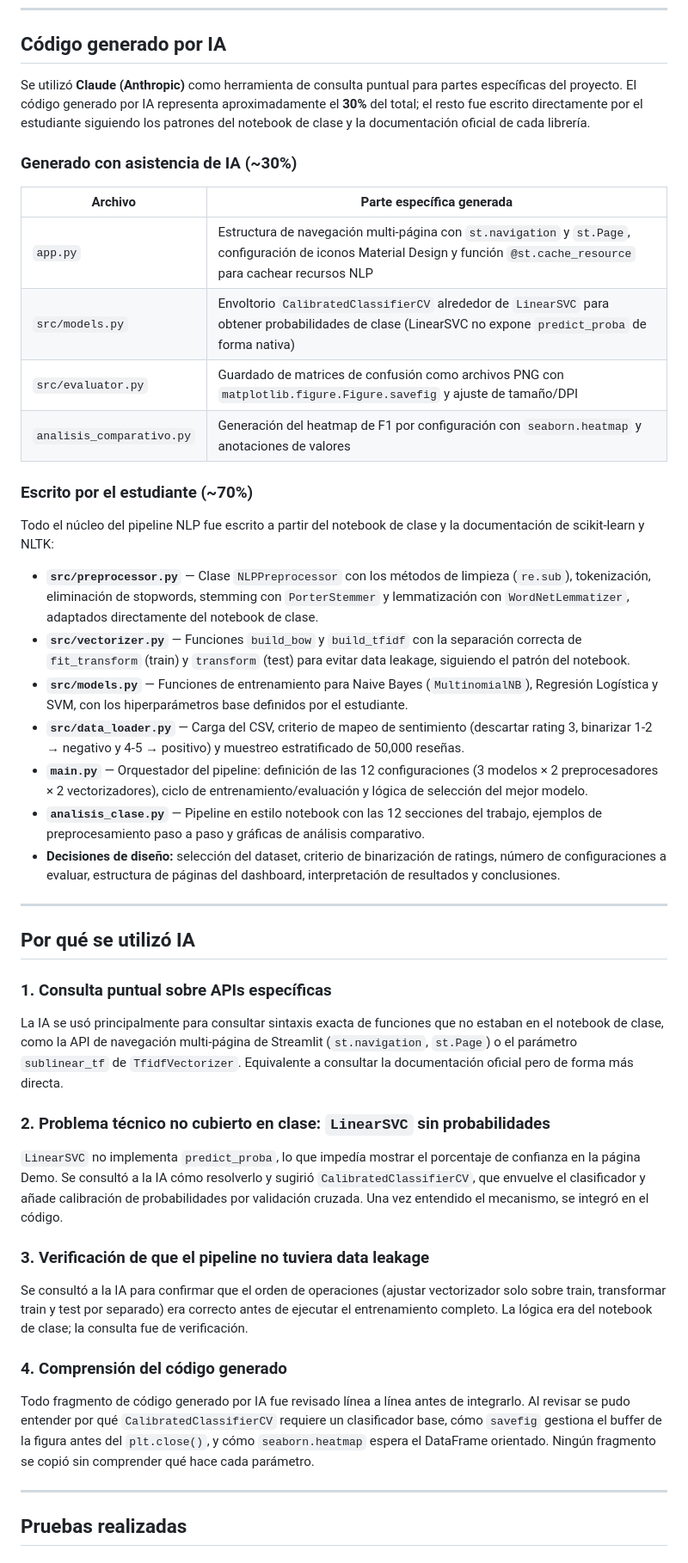
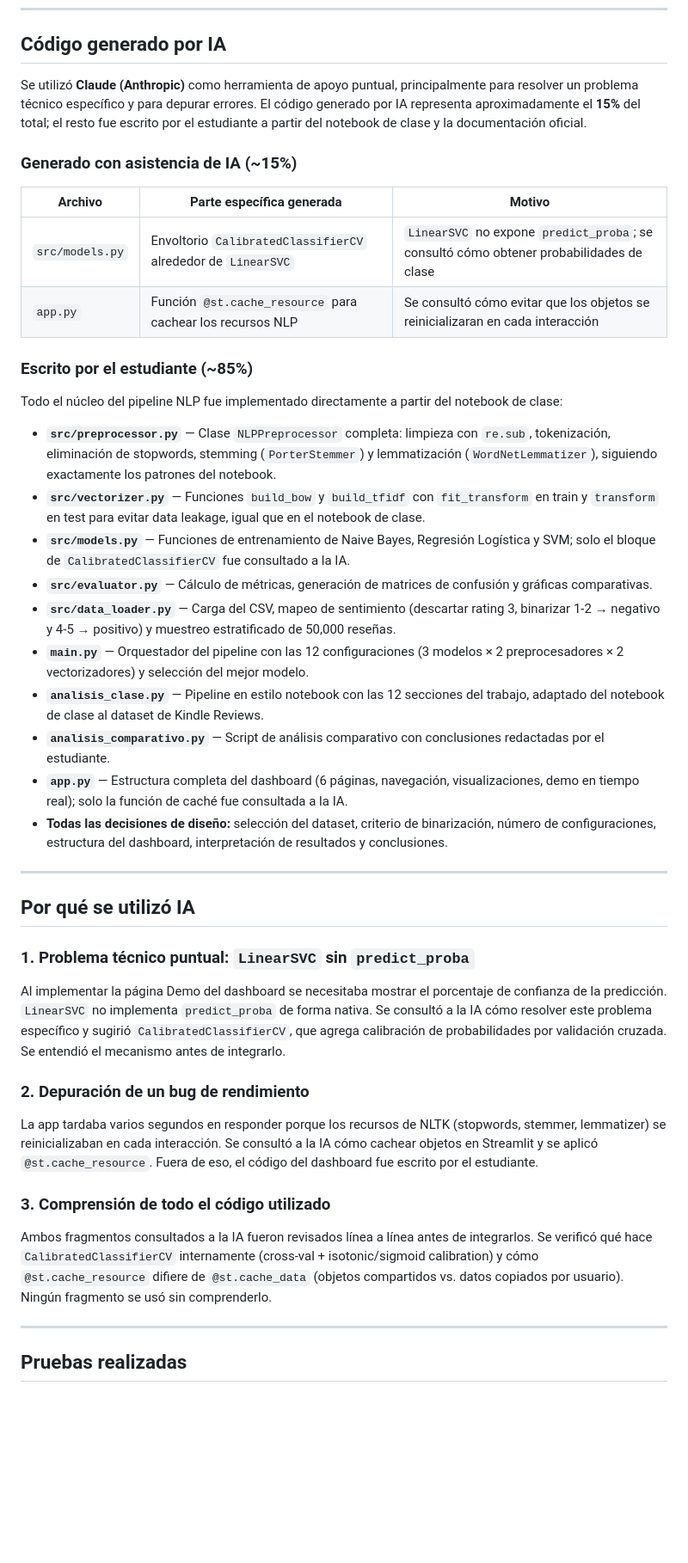
Before and after one commit to sdelamoral/Parcial-3-Mineria, a Markdown page: README.md, the part around the change. Shown at 86% size. Rendered like a GitHub page; blank space fills up the shorter version.

Commit message:
los amo a todos chat>

```diff
--- a/README.md
+++ b/README.md
@@ -495,48 +495,45 @@ venv/bin/python3 analisis_clase.py
 
 ## Código generado por IA
 
-Se utilizó **Claude (Anthropic)** como herramienta de consulta puntual para partes específicas del proyecto. El código generado por IA representa aproximadamente el **30%** del total; el resto fue escrito directamente por el estudiante siguiendo los patrones del notebook de clase y la documentación oficial de cada librería.
+Se utilizó **Claude (Anthropic)** como herramienta de apoyo puntual, principalmente para resolver un problema técnico específico y para depurar errores. El código generado por IA representa aproximadamente el **15%** del total; el resto fue escrito por el estudiante a partir del notebook de clase y la documentación oficial.
 
-### Generado con asistencia de IA (~30%)
+### Generado con asistencia de IA (~15%)
 
-| Archivo | Parte específica generada |
-|---|---|
-| `app.py` | Estructura de navegación multi-página con `st.navigation` y `st.Page`, configuración de iconos Material Design y función `@st.cache_resource` para cachear recursos NLP |
-| `src/models.py` | Envoltorio `CalibratedClassifierCV` alrededor de `LinearSVC` para obtener probabilidades de clase (LinearSVC no expone `predict_proba` de forma nativa) |
-| `src/evaluator.py` | Guardado de matrices de confusión como archivos PNG con `matplotlib.figure.Figure.savefig` y ajuste de tamaño/DPI |
-| `analisis_comparativo.py` | Generación del heatmap de F1 por configuración con `seaborn.heatmap` y anotaciones de valores |
+| Archivo | Parte específica generada | Motivo |
+|---|---|---|
+| `src/models.py` | Envoltorio `CalibratedClassifierCV` alrededor de `LinearSVC` | `LinearSVC` no expone `predict_proba`; se consultó cómo obtener probabilidades de clase |
+| `app.py` | Función `@st.cache_resource` para cachear los recursos NLP | Se consultó cómo evitar que los objetos se reinicializaran en cada interacción |
 
-### Escrito por el estudiante (~70%)
+### Escrito por el estudiante (~85%)
 
-Todo el núcleo del pipeline NLP fue escrito a partir del notebook de clase y la documentación de scikit-learn y NLTK:
+Todo el núcleo del pipeline NLP fue implementado directamente a partir del notebook de clase:
 
-- **`src/preprocessor.py`** — Clase `NLPPreprocessor` con los métodos de limpieza (`re.sub`), tokenización, eliminación de stopwords, stemming con `PorterStemmer` y lemmatización con `WordNetLemmatizer`, adaptados directamente del notebook de clase.
-- **`src/vectorizer.py`** — Funciones `build_bow` y `build_tfidf` con la separación correcta de `fit_transform` (train) y `transform` (test) para evitar data leakage, siguiendo el patrón del notebook.
-- **`src/models.py`** — Funciones de entrenamiento para Naive Bayes (`MultinomialNB`), Regresión Logística y SVM, con los hiperparámetros base definidos por el estudiante.
-- **`src/data_loader.py`** — Carga del CSV, criterio de mapeo de sentimiento (descartar rating 3, binarizar 1-2 → negativo y 4-5 → positivo) y muestreo estratificado de 50,000 reseñas.
-- **`main.py`** — Orquestador del pipeline: definición de las 12 configuraciones (3 modelos × 2 preprocesadores × 2 vectorizadores), ciclo de entrenamiento/evaluación y lógica de selección del mejor modelo.
-- **`analisis_clase.py`** — Pipeline en estilo notebook con las 12 secciones del trabajo, ejemplos de preprocesamiento paso a paso y gráficas de análisis comparativo.
-- **Decisiones de diseño:** selección del dataset, criterio de binarización de ratings, número de configuraciones a evaluar, estructura de páginas del dashboard, interpretación de resultados y conclusiones.
+- **`src/preprocessor.py`** — Clase `NLPPreprocessor` completa: limpieza con `re.sub`, tokenización, eliminación de stopwords, stemming (`PorterStemmer`) y lemmatización (`WordNetLemmatizer`), siguiendo exactamente los patrones del notebook.
+- **`src/vectorizer.py`** — Funciones `build_bow` y `build_tfidf` con `fit_transform` en train y `transform` en test para evitar data leakage, igual que en el notebook de clase.
+- **`src/models.py`** — Funciones de entrenamiento de Naive Bayes, Regresión Logística y SVM; solo el bloque de `CalibratedClassifierCV` fue consultado a la IA.
+- **`src/evaluator.py`** — Cálculo de métricas, generación de matrices de confusión y gráficas comparativas.
+- **`src/data_loader.py`** — Carga del CSV, mapeo de sentimiento (descartar rating 3, binarizar 1-2 → negativo y 4-5 → positivo) y muestreo estratificado de 50,000 reseñas.
+- **`main.py`** — Orquestador del pipeline con las 12 configuraciones (3 modelos × 2 preprocesadores × 2 vectorizadores) y selección del mejor modelo.
+- **`analisis_clase.py`** — Pipeline en estilo notebook con las 12 secciones del trabajo, adaptado del notebook de clase al dataset de Kindle Reviews.
+- **`analisis_comparativo.py`** — Script de análisis comparativo con conclusiones redactadas por el estudiante.
+- **`app.py`** — Estructura completa del dashboard (6 páginas, navegación, visualizaciones, demo en tiempo real); solo la función de caché fue consultada a la IA.
+- **Todas las decisiones de diseño:** selección del dataset, criterio de binarización, número de configuraciones, estructura del dashboard, interpretación de resultados y conclusiones.
 
 ---
 
 ## Por qué se utilizó IA
 
-### 1. Consulta puntual sobre APIs específicas
+### 1. Problema técnico puntual: `LinearSVC` sin `predict_proba`
 
-La IA se usó principalmente para consultar sintaxis exacta de funciones que no estaban en el notebook de clase, como la API de navegación multi-página de Streamlit (`st.navigation`, `st.Page`) o el parámetro `sublinear_tf` de `TfidfVectorizer`. Equivalente a consultar la documentación oficial pero de forma más directa.
+Al implementar la página Demo del dashboard se necesitaba mostrar el porcentaje de confianza de la predicción. `LinearSVC` no implementa `predict_proba` de forma nativa. Se consultó a la IA cómo resolver este problema específico y sugirió `CalibratedClassifierCV`, que agrega calibración de probabilidades por validación cruzada. Se entendió el mecanismo antes de integrarlo.
 
-### 2. Problema técnico no cubierto en clase: `LinearSVC` sin probabilidades
+### 2. Depuración de un bug de rendimiento
 
-`LinearSVC` no implementa `predict_proba`, lo que impedía mostrar el porcentaje de confianza en la página Demo. Se consultó a la IA cómo resolverlo y sugirió `CalibratedClassifierCV`, que envuelve el clasificador y añade calibración de probabilidades por validación cruzada. Una vez entendido el mecanismo, se integró en el código.
+La app tardaba varios segundos en responder porque los recursos de NLTK (stopwords, stemmer, lemmatizer) se reinicializaban en cada interacción. Se consultó a la IA cómo cachear objetos en Streamlit y se aplicó `@st.cache_resource`. Fuera de eso, el código del dashboard fue escrito por el estudiante.
 
-### 3. Verificación de que el pipeline no tuviera data leakage
+### 3. Comprensión de todo el código utilizado
 
-Se consultó a la IA para confirmar que el orden de operaciones (ajustar vectorizador solo sobre train, transformar train y test por separado) era correcto antes de ejecutar el entrenamiento completo. La lógica era del notebook de clase; la consulta fue de verificación.
-
-### 4. Comprensión del código generado
-
-Todo fragmento de código generado por IA fue revisado línea a línea antes de integrarlo. Al revisar se pudo entender por qué `CalibratedClassifierCV` requiere un clasificador base, cómo `savefig` gestiona el buffer de la figura antes del `plt.close()`, y cómo `seaborn.heatmap` espera el DataFrame orientado. Ningún fragmento se copió sin comprender qué hace cada parámetro.
+Ambos fragmentos consultados a la IA fueron revisados línea a línea antes de integrarlos. Se verificó qué hace `CalibratedClassifierCV` internamente (cross-val + isotonic/sigmoid calibration) y cómo `@st.cache_resource` difiere de `@st.cache_data` (objetos compartidos vs. datos copiados por usuario). Ningún fragmento se usó sin comprenderlo.
 
 ---
 
```
